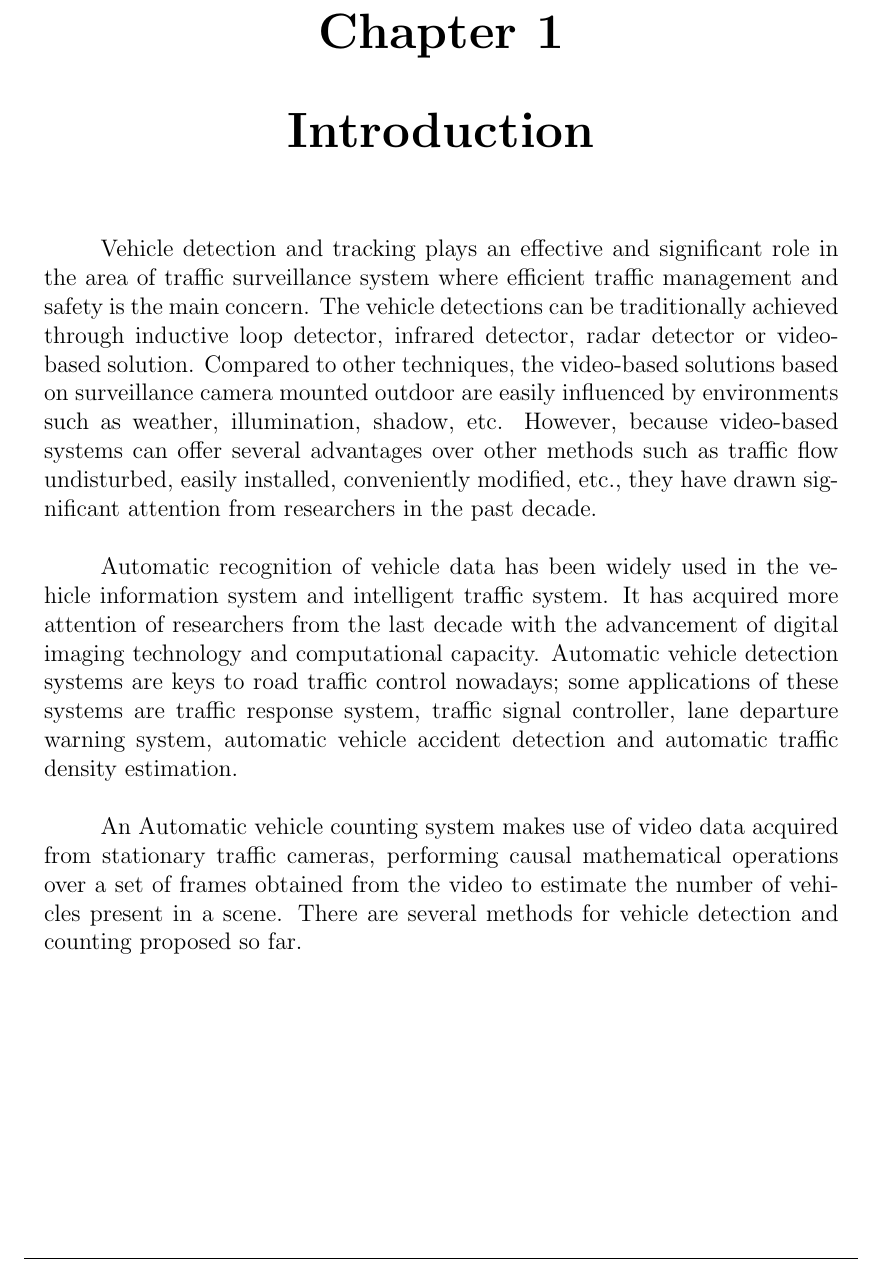
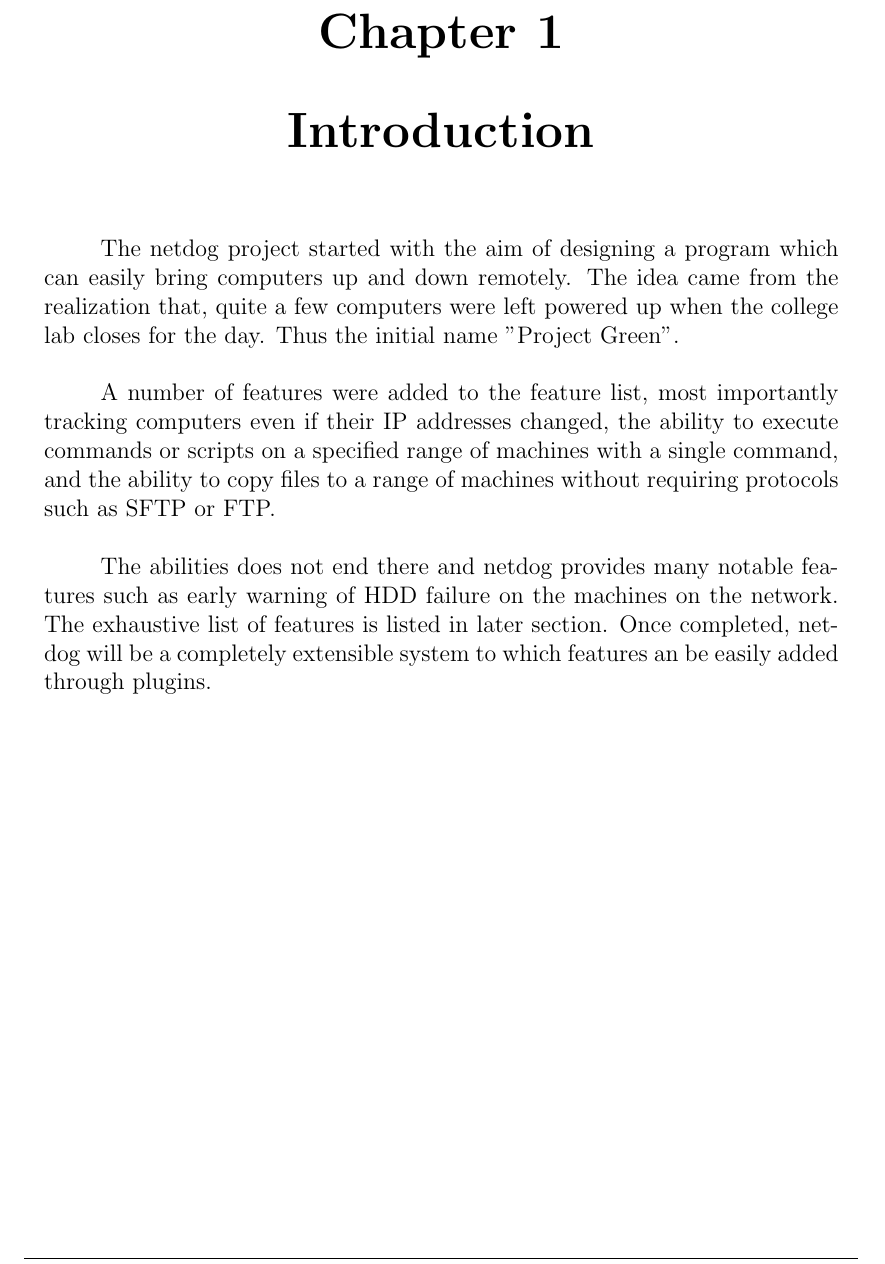
Before and after one commit to karuvally/project_green, a LaTeX document (doc/report/master.tex, which reads doc/report/introduction.tex): part of page 6 of 8, cut so that both start at the same text. Compiled offline with pdfLaTeX.

Commit message:
added introduction

```diff
--- a/doc/report/introduction.tex
+++ b/doc/report/introduction.tex
@@ -1,12 +1,22 @@
-
-
 \chapter{Introduction}
 
-   \par Vehicle detection and tracking plays an effective and significant role in the area of traffic surveillance system where efficient traffic management and safety is the main concern. The vehicle detections can be traditionally achieved through inductive loop detector, infrared detector, radar detector or video-based solution. Compared to other techniques, the video-based solutions based on surveillance camera mounted outdoor are easily influenced by environments such as weather, illumination, shadow, etc. However, because video-based systems can offer several advantages over other methods such as traffic flow undisturbed, easily installed, conveniently modified, etc., they have drawn significant attention from researchers in the past decade.\\
+\par
+The netdog project started with the aim of designing a program which can easily
+bring computers up and down remotely. The idea came from the realization that,
+quite a few computers were left powered up when the college lab closes for the
+day. Thus the initial name "Project Green".\\
 
-Automatic recognition of vehicle data has been widely used in the vehicle information system and intelligent traffic system. It has acquired more attention of researchers from the last decade with the advancement of digital imaging technology and computational capacity.  Automatic vehicle detection systems are keys to road traffic control nowadays; some applications of these systems are traffic response system, traffic signal controller, lane departure warning system, automatic vehicle accident detection and automatic traffic density estimation.\\
+A number of features were added to the feature list, most importantly tracking
+computers even if their IP addresses changed, the ability to execute commands
+or scripts on a specified range of machines with a single command, and the
+ability to copy files to a range of machines without requiring protocols such
+as SFTP or FTP.\\
 
-An Automatic vehicle counting system makes use of video data acquired from stationary traffic cameras, performing causal mathematical operations over a set of frames obtained from the video to estimate the number of vehicles present in a scene. There are several methods for vehicle detection and counting proposed so far.\\
+The abilities does not end there and netdog provides many notable features such
+as early warning of HDD failure on the machines on the network. The exhaustive
+list of features is listed in later section. Once completed, netdog will be
+a completely extensible system to which features an be easily added through
+plugins.\\
 \newpage
 
 
```
Also changed, not shown: doc/report/master.pdf.
